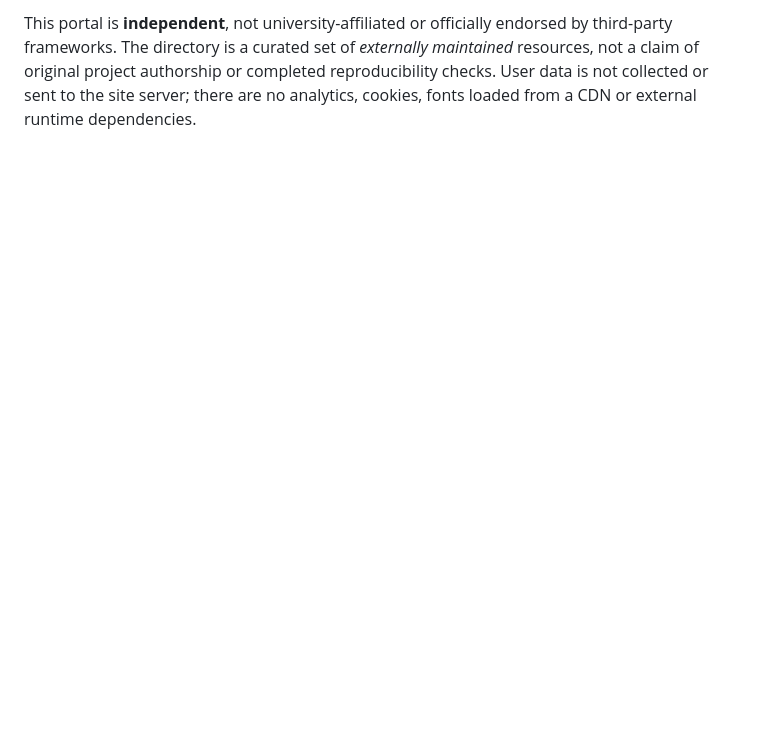
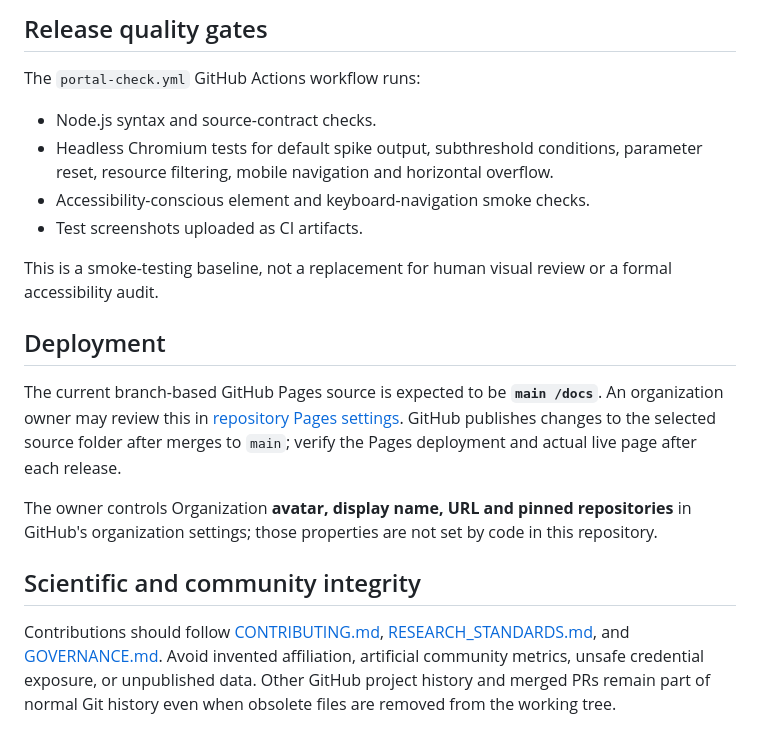
Before and after one commit to SNNCommunity/.github, a Markdown page: PORTAL.md, the part around one of its changes. GitHub-like rendering; blank space fills up the shorter version.

```diff
--- a/PORTAL.md
+++ b/PORTAL.md
@@ -48,2 +50,21 @@ Check desktop/mobile, keyboard navigation, reduced-motion preferences, low-width
 
-This portal is **independent**, not university-affiliated or officially endorsed by third-party frameworks. The directory is a curated set of *externally maintained* resources, not a claim of original project authorship or completed reproducibility checks. User data is not collected or sent to the site server; there are no analytics, cookies, fonts loaded from a CDN or external runtime dependencies.
+## Release quality gates
+
+The `portal-check.yml` GitHub Actions workflow runs:
+
+- Node.js syntax and source-contract checks.
+- Headless Chromium tests for default spike output, subthreshold conditions, parameter reset, resource filtering, mobile navigation and horizontal overflow.
+- Accessibility-conscious element and keyboard-navigation smoke checks.
+- Test screenshots uploaded as CI artifacts.
+
+This is a smoke-testing baseline, not a replacement for human visual review or a formal accessibility audit.
+
+## Deployment
+
+The current branch-based GitHub Pages source is expected to be **`main /docs`**. An organization owner may review this in [repository Pages settings](https://github.com/SNNCommunity/.github/settings/pages). GitHub publishes changes to the selected source folder after merges to `main`; verify the Pages deployment and actual live page after each release.
+
+The owner controls Organization **avatar, display name, URL and pinned repositories** in GitHub's organization settings; those properties are not set by code in this repository.
+
+## Scientific and community integrity
+
+Contributions should follow [CONTRIBUTING.md](CONTRIBUTING.md), [RESEARCH_STANDARDS.md](RESEARCH_STANDARDS.md), and [GOVERNANCE.md](GOVERNANCE.md). Avoid invented affiliation, artificial community metrics, unsafe credential exposure, or unpublished data. Other GitHub project history and merged PRs remain part of normal Git history even when obsolete files are removed from the working tree.
```
Also changed, not shown: other parts of PORTAL.md (+32 -30 lines).
